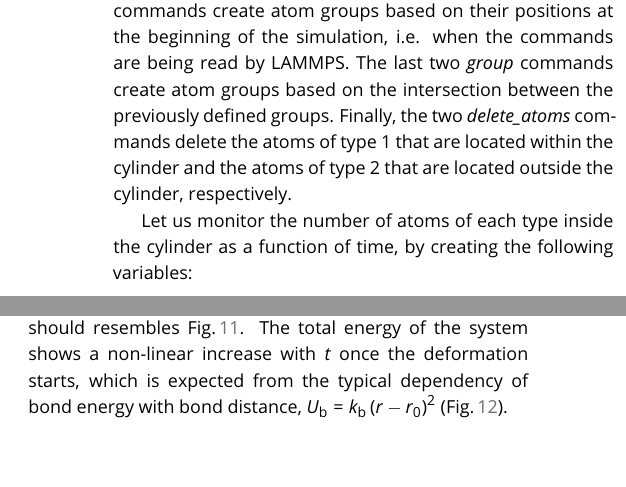
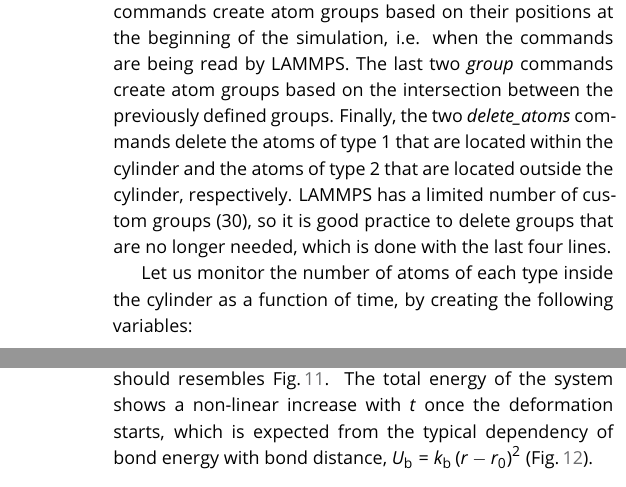
Before and after one commit to lammpstutorials/lammpstutorials-article, a LaTeX document (lammps-tutorials.tex): two parts of the columns of pages 10 and 13 of 41 before the commit and two parts of the columns of pages 10 and 14 of 41 after it, joined at a grey line, cut so that both start at the same text, the shorter picture padded with empty space. Compiled offline with pdfLaTeX.

Commit message:
it is good practice to delete unused groups

```diff
--- a/lammps-tutorials.tex
+++ b/lammps-tutorials.tex
@@ -1098,7 +1103,9 @@ two \textit{group} commands create atom groups based on the intersection
 between the previously defined groups.  Finally, the two
 \textit{delete\_atoms} commands delete the atoms of type 1 that are
 located within the cylinder and the atoms of type 2 that are located
-outside the cylinder, respectively.
+outside the cylinder, respectively.  LAMMPS has a limited number of
+custom groups (30), so it is good practice to delete groups that are
+no longer needed, which is done with the last four lines.
 
 Let us monitor the number of atoms of each type inside the cylinder as a
 function of time, by creating the following variables:
```
Also changed, not shown: lammps-tutorials.tex (5 more changed lines).
